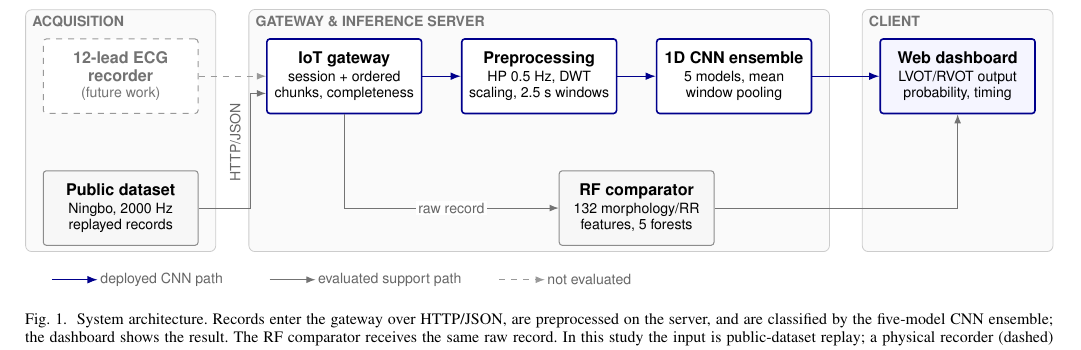
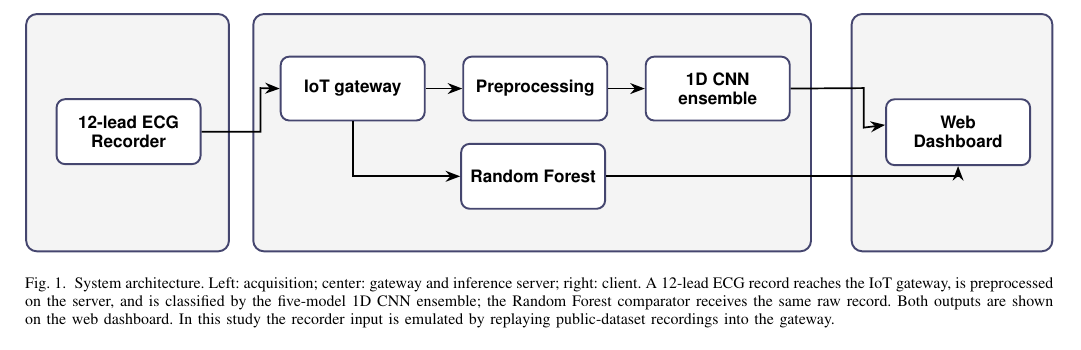
Before and after one commit to daniandraaa/yudiaz-latex, a LaTeX paper (data/projects/67f9b830/main.tex): part of page 3 of 7, cut at the place of the change. Compiled offline with pdfLaTeX; a missing font is replaced by an installed copy or a similar font; a LaTeX package or settings file that is missing is left out.

Commit message:
chore(auto-sync): continuous project and state update [2026-10-27 09:19 WIB]

```diff
--- a/data/projects/67f9b830/main.tex
+++ b/data/projects/67f9b830/main.tex
@@ -54,52 +54,29 @@ Fig.~\ref{fig:system} shows the acquisition-to-user path. A complete 12-lead rec
 
 \begin{figure*}[t]
 \centering
+\definecolor{figedge}{RGB}{69,70,111}
 \resizebox{\textwidth}{!}{%
-\begin{tikzpicture}[font=\sffamily\footnotesize,
- node distance=6mm,
- blk/.style={draw=black!55,fill=white,line width=.5pt,rounded corners=1.5pt,align=center,
-   minimum width=27mm,minimum height=13mm,inner sep=2pt},
- main/.style={blk,draw=blue!55!black,line width=.8pt},
- aux/.style={blk,draw=black!45,fill=black!3},
- plan/.style={blk,dashed,draw=black!40,text=black!55},
- zone/.style={draw=black!20,fill=black!2,rounded corners=3pt},
- zlabel/.style={font=\sffamily\scriptsize\bfseries,text=black!55,anchor=north west},
- flow/.style={-{Latex[length=1.8mm]},line width=.7pt,draw=blue!55!black},
- sflow/.style={-{Latex[length=1.6mm]},line width=.5pt,draw=black!55},
- pflow/.style={-{Latex[length=1.6mm]},line width=.5pt,dashed,draw=black!40},
- lab/.style={font=\sffamily\scriptsize,text=black!60,fill=white,inner sep=1pt}]
-% blocks
-\node[plan] (rec) at (0,0) {\textbf{12-lead ECG}\\\textbf{recorder}\\[-1pt]{\scriptsize(future work)}};
-\node[aux] (data) at (0,-2.3) {\textbf{Public dataset}\\{\scriptsize Ningbo, 2000 Hz}\\[-1pt]{\scriptsize replayed records}};
-\node[main] (gw) at (3.9,0) {\textbf{IoT gateway}\\{\scriptsize session + ordered}\\[-1pt]{\scriptsize chunks, completeness}};
-\node[main] (pre) at (7.3,0) {\textbf{Preprocessing}\\{\scriptsize HP 0.5 Hz, DWT}\\[-1pt]{\scriptsize scaling, 2.5 s windows}};
-\node[main] (cnn) at (10.7,0) {\textbf{1D CNN ensemble}\\{\scriptsize 5 models, mean}\\[-1pt]{\scriptsize window pooling}};
-\node[aux] (rf) at (9.0,-2.3) {\textbf{RF comparator}\\{\scriptsize 132 morphology/RR}\\[-1pt]{\scriptsize features, 5 forests}};
-\node[main,fill=blue!4] (ui) at (14.6,0) {\textbf{Web dashboard}\\{\scriptsize LVOT/RVOT output}\\[-1pt]{\scriptsize probability, timing}};
-% zones
-\begin{scope}[on background layer]
-\node[zone,fit=(rec)(data),inner xsep=3mm,inner ysep=3mm,yshift=2mm] (z1) {};
-\node[zone,fit=(gw)(cnn)(rf),inner xsep=3mm,inner ysep=3mm,yshift=2mm] (z2) {};
-\node[zone,fit=(ui)(ui.south|-data.south),inner xsep=3mm,inner ysep=3mm,yshift=2mm] (z3) {};
-\end{scope}
-\node[zlabel] at (z1.north west) {ACQUISITION};
-\node[zlabel] at (z2.north west) {GATEWAY \& INFERENCE SERVER};
-\node[zlabel] at (z3.north west) {CLIENT};
-% flows
-\draw[pflow] (rec) -- (gw);
-\draw[sflow] (data.east) -- ++(.9,0) |- ([yshift=-3mm]gw.west);
-\node[lab,rotate=90] at (2.0,-1.15) {HTTP/JSON};
-\draw[flow] (gw) -- (pre);
-\draw[flow] (pre) -- (cnn);
-\draw[flow] (cnn) -- (ui);
-\draw[sflow] (gw.south) |- node[lab,pos=.75]{raw record} (rf.west);
-\draw[sflow] (rf.east) -| (ui.south);
-% legend
-\draw[flow] (-1.2,-3.55) -- ++(.8,0) node[right,lab,fill=none]{deployed CNN path};
-\draw[sflow] (2.6,-3.55) -- ++(.8,0) node[right,lab,fill=none]{evaluated support path};
-\draw[pflow] (6.6,-3.55) -- ++(.8,0) node[right,lab,fill=none]{not evaluated};
+\begin{tikzpicture}[font=\sffamily\bfseries\footnotesize,
+ zone/.style={draw=figedge,line width=.9pt,fill=black!4.5,rounded corners=5pt},
+ blk/.style={draw=figedge,line width=.9pt,fill=white,rounded corners=4pt,align=center,inner sep=2pt},
+ arr/.style={-{Stealth[length=2.4mm]},line width=.8pt}]
+\draw[zone] (0.200,-0.300) rectangle (3.533,-4.200);
+\draw[zone] (3.933,-0.300) rectangle (13.100,-4.200);
+\draw[zone] (13.767,-0.300) rectangle (17.067,-4.200);
+\node[blk,minimum width=2.367cm,minimum height=1.067cm] (rec) at (1.883,-2.233) {12-lead ECG\\Recorder};
+\node[blk,minimum width=2.367cm,minimum height=1.050cm] (gw) at (5.567,-1.525) {IoT gateway};
+\node[blk,minimum width=2.367cm,minimum height=1.050cm] (pre) at (8.567,-1.525) {Preprocessing};
+\node[blk,minimum width=2.367cm,minimum height=1.050cm] (cnn) at (11.567,-1.525) {1D CNN\\ensemble};
+\node[blk,minimum width=2.367cm,minimum height=1.067cm] (rf) at (8.533,-2.967) {Random Forest};
+\node[blk,minimum width=2.367cm,minimum height=1.083cm] (ui) at (15.517,-2.242) {Web\\Dashboard};
+\draw[arr] (rec.east) -- (4.050,-2.233) -- (4.050,-1.517) -- (gw.west);
+\draw[arr] (gw) -- (pre);
+\draw[arr] (pre) -- (cnn);
+\draw[arr] (cnn.east) -- (13.967,-1.517) -- (13.967,-2.167) -- ([yshift=1.2mm]ui.west);
+\draw[arr] (gw.south) -- (5.567,-2.967) -- (rf.west);
+\draw[arr] (rf.east) -- (15.517,-2.967) -- (ui.south);
 \end{tikzpicture}}
-\caption{System architecture. Records enter the gateway over HTTP/JSON, are preprocessed on the server, and are classified by the five-model CNN ensemble; the dashboard shows the result. The RF comparator receives the same raw record. In this study the input is public-dataset replay; a physical recorder (dashed) is future work.}
+\caption{System architecture. Left: acquisition; center: gateway and inference server; right: client. A 12-lead ECG record reaches the IoT gateway, is preprocessed on the server, and is classified by the five-model 1D CNN ensemble; the Random Forest comparator receives the same raw record. Both outputs are shown on the web dashboard. In this study the recorder input is emulated by replaying public-dataset recordings into the gateway.}
 \label{fig:system}
 \end{figure*}
 
```
Also changed, not shown: data/projects/67f9b830/main.tex (2 more changed lines), 1 other file.
